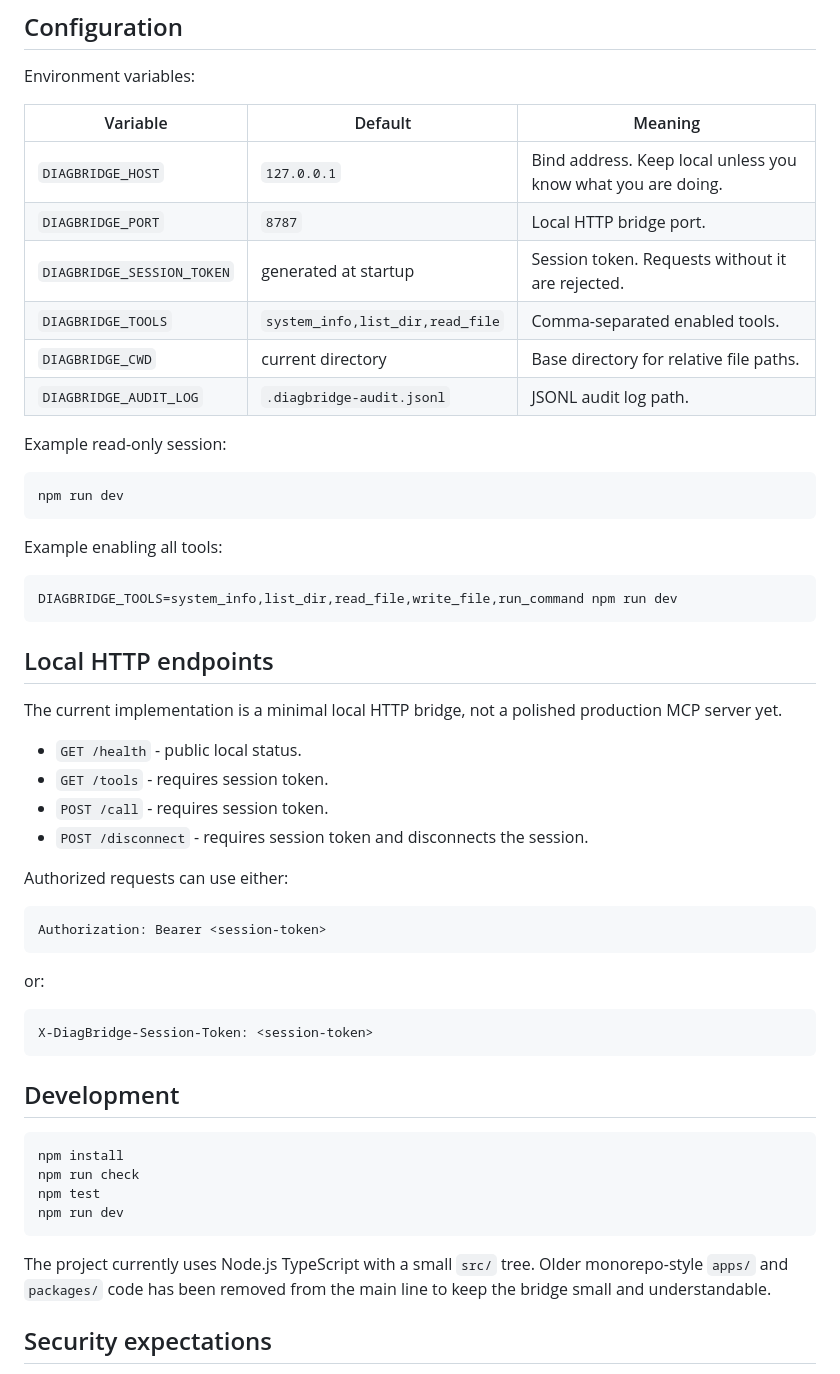
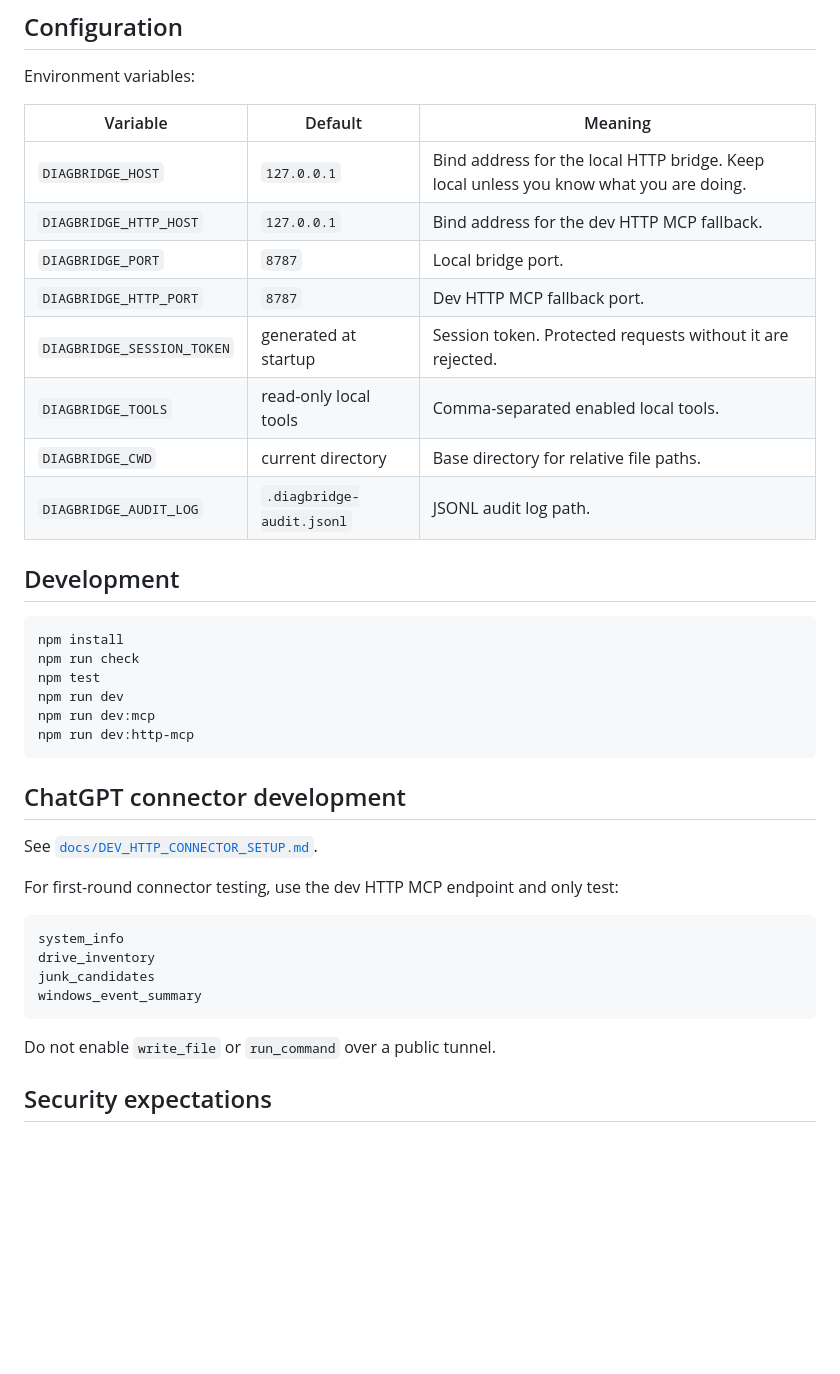
Before and after one commit to putaojuju/diagbridge-mcp, a Markdown page: README.md, the part around one of its changes. Rendered like a GitHub page; blank space fills up the shorter version.

Commit message:
docs: document MCP transports and read-only diagnostics

````diff
--- a/README.md
+++ b/README.md
@@ -51,45 +91,14 @@ Environment variables:
 
 | Variable | Default | Meaning |
 | --- | --- | --- |
-| `DIAGBRIDGE_HOST` | `127.0.0.1` | Bind address. Keep local unless you know what you are doing. |
-| `DIAGBRIDGE_PORT` | `8787` | Local HTTP bridge port. |
-| `DIAGBRIDGE_SESSION_TOKEN` | generated at startup | Session token. Requests without it are rejected. |
-| `DIAGBRIDGE_TOOLS` | `system_info,list_dir,read_file` | Comma-separated enabled tools. |
+| `DIAGBRIDGE_HOST` | `127.0.0.1` | Bind address for the local HTTP bridge. Keep local unless you know what you are doing. |
+| `DIAGBRIDGE_HTTP_HOST` | `127.0.0.1` | Bind address for the dev HTTP MCP fallback. |
+| `DIAGBRIDGE_PORT` | `8787` | Local bridge port. |
+| `DIAGBRIDGE_HTTP_PORT` | `8787` | Dev HTTP MCP fallback port. |
+| `DIAGBRIDGE_SESSION_TOKEN` | generated at startup | Session token. Protected requests without it are rejected. |
+| `DIAGBRIDGE_TOOLS` | read-only local tools | Comma-separated enabled local tools. |
 | `DIAGBRIDGE_CWD` | current directory | Base directory for relative file paths. |
 | `DIAGBRIDGE_AUDIT_LOG` | `.diagbridge-audit.jsonl` | JSONL audit log path. |
-
-Example read-only session:
-
-```bash
-npm run dev
-```
-
-Example enabling all tools:
-
-```bash
-DIAGBRIDGE_TOOLS=system_info,list_dir,read_file,write_file,run_command npm run dev
-```
-
-## Local HTTP endpoints
-
-The current implementation is a minimal local HTTP bridge, not a polished production MCP server yet.
-
-- `GET /health` - public local status.
-- `GET /tools` - requires session token.
-- `POST /call` - requires session token.
-- `POST /disconnect` - requires session token and disconnects the session.
-
-Authorized requests can use either:
-
-```text
-Authorization: Bearer <session-token>
-```
-
-or:
-
-```text
-X-DiagBridge-Session-Token: <session-token>
-```
 
 ## Development
 
@@ -98,9 +107,24 @@ npm install
 npm run check
 npm test
 npm run dev
+npm run dev:mcp
+npm run dev:http-mcp
 ```
 
-The project currently uses Node.js TypeScript with a small `src/` tree. Older monorepo-style `apps/` and `packages/` code has been removed from the main line to keep the bridge small and understandable.
+## ChatGPT connector development
+
+See [`docs/DEV_HTTP_CONNECTOR_SETUP.md`](./docs/DEV_HTTP_CONNECTOR_SETUP.md).
+
+For first-round connector testing, use the dev HTTP MCP endpoint and only test:
+
+```text
+system_info
+drive_inventory
+junk_candidates
+windows_event_summary
+```
+
+Do not enable `write_file` or `run_command` over a public tunnel.
 
 ## Security expectations
 
````
Also changed, not shown: other parts of README.md (+44 -4 lines).
